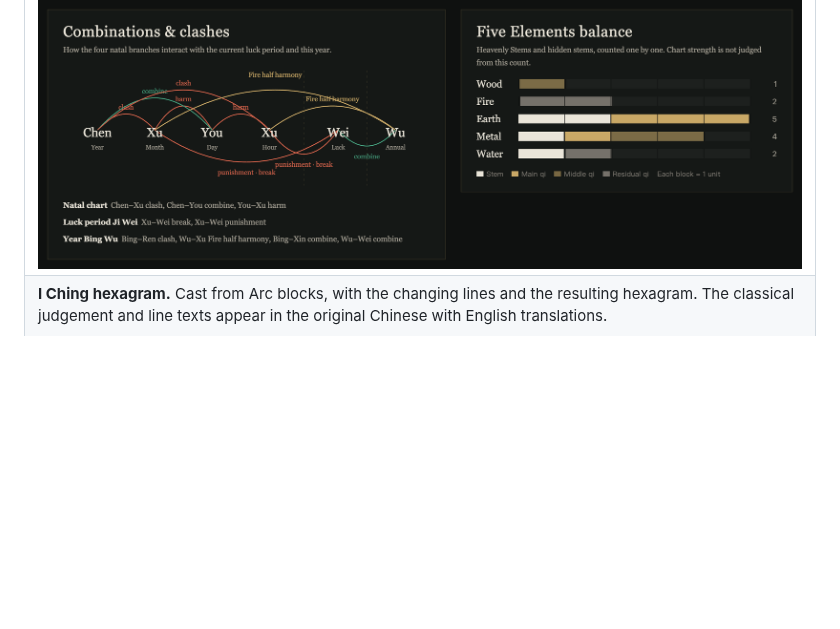
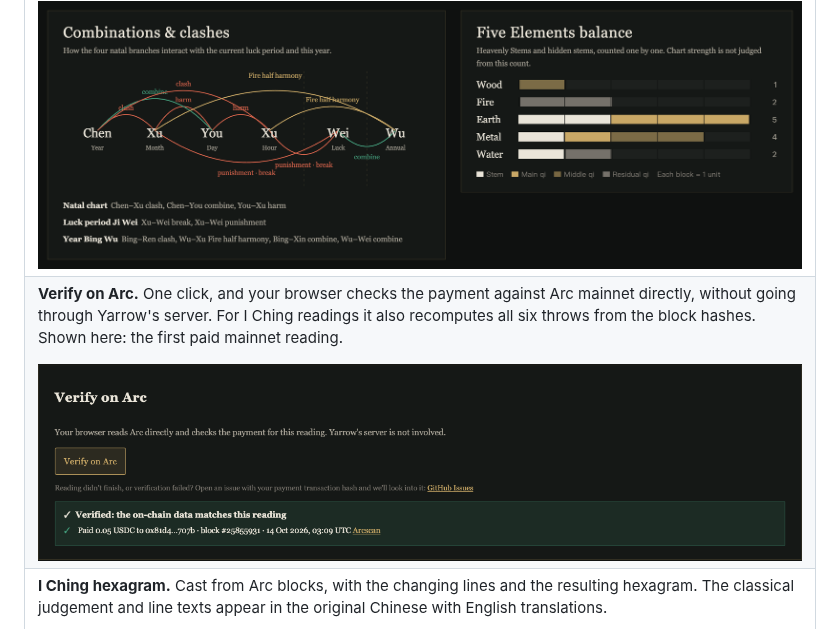
Before and after one commit to fangTiger/yarrow, a Markdown page: README.md, the part around the change. Rendered like a GitHub page; pictures changed too: docs/screenshots/verify-on-arc.png (added); blank space fills up the shorter version.

Commit message:
docs: README 加「在 Arc 上验证」主网实拍截图；agent-payments 部署验收
线上 402 返回主网付款要求（链 5042、收款 0x81d4…707B、50000），llms.txt 已上线。

Co-Authored-By: Claude Opus 5.5 <noreply@anthropic.com>

```diff
--- a/README.md
+++ b/README.md
@@ -58,6 +58,13 @@ Yarrow works differently:
 **Combinations and clashes · Five Elements balance.** How your natal branches interact with the current luck period and year, and how the stems and hidden stems are distributed.
 
 <img src="docs/screenshots/relations-elements.png" alt="Branch relations and Five Elements balance" width="100%" />
+
+</td></tr>
+<tr><td colspan="2">
+
+**Verify on Arc.** One click, and your browser checks the payment against Arc mainnet directly, without going through Yarrow's server. For I Ching readings it also recomputes all six throws from the block hashes. Shown here: the first paid mainnet reading.
+
+<img src="docs/screenshots/verify-on-arc.png" alt="Verify on Arc: payment checked against Arc mainnet" width="100%" />
 
 </td></tr>
 <tr><td colspan="2">
```
Also changed, not shown: README.zh-CN.md (+7 -0 lines), 1 other file.
